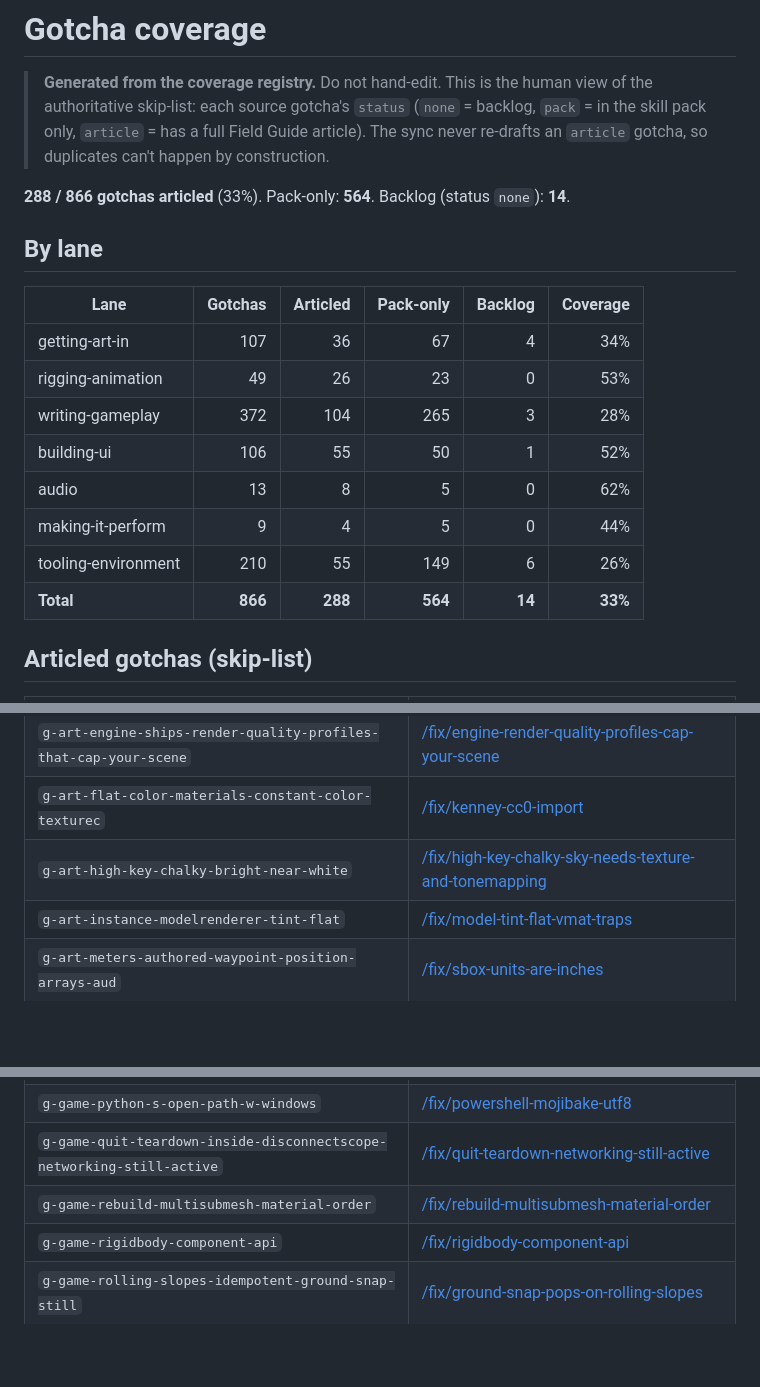
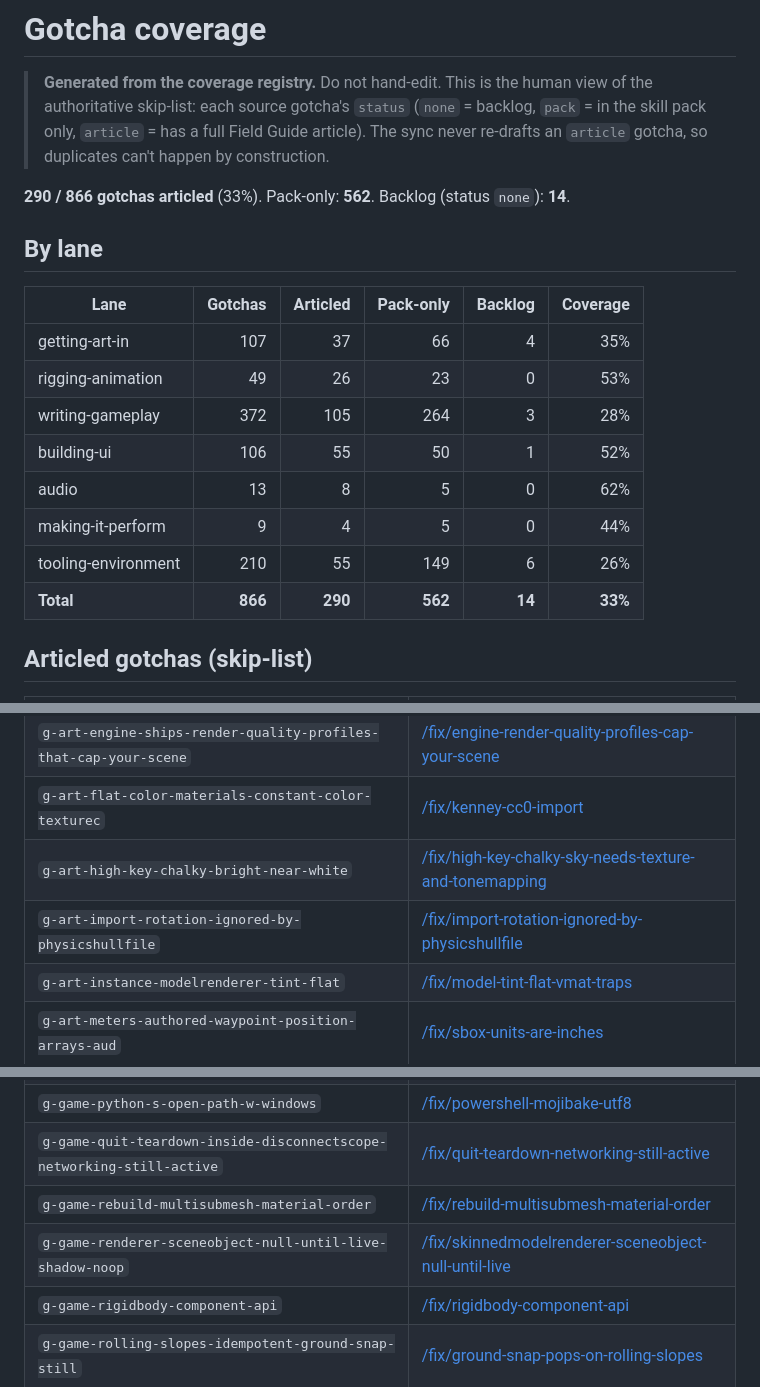
Before and after one commit to S-box-Field-Guide/agent-kit, a Markdown page: coverage.md, 3 parts joined by grey strips. GitHub-like rendering; blank space fills up the shorter version.

Commit message:
sync coverage.md: +2 articles (import-rotation-ignored-by-physicshullfile, skinnedmodelrenderer-sceneobject-null-until-live)

```diff
--- a/coverage.md
+++ b/coverage.md
@@ -5,20 +5,20 @@
 > in the skill pack only, `article` = has a full Field Guide article). The sync never
 > re-drafts an `article` gotcha, so duplicates can't happen by construction.
 
-**288 / 866 gotchas articled** (33%). Pack-only: **564**. Backlog (status `none`): **14**.
+**290 / 866 gotchas articled** (33%). Pack-only: **562**. Backlog (status `none`): **14**.
 
 ## By lane
 
 | Lane | Gotchas | Articled | Pack-only | Backlog | Coverage |
 |---|--:|--:|--:|--:|--:|
-| getting-art-in | 107 | 36 | 67 | 4 | 34% |
+| getting-art-in | 107 | 37 | 66 | 4 | 35% |
 | rigging-animation | 49 | 26 | 23 | 0 | 53% |
-| writing-gameplay | 372 | 104 | 265 | 3 | 28% |
+| writing-gameplay | 372 | 105 | 264 | 3 | 28% |
 | building-ui | 106 | 55 | 50 | 1 | 52% |
 | audio | 13 | 8 | 5 | 0 | 62% |
 | making-it-perform | 9 | 4 | 5 | 0 | 44% |
 | tooling-environment | 210 | 55 | 149 | 6 | 26% |
-| **Total** | **866** | **288** | **564** | **14** | **33%** |
+| **Total** | **866** | **290** | **562** | **14** | **33%** |
 
 ## Articled gotchas (skip-list)
 
@@ -40,6 +40,7 @@
 | `g-art-engine-ships-render-quality-profiles-that-cap-your-scene` | [/fix/engine-render-quality-profiles-cap-your-scene](https://sboxguide.dev/fix/engine-render-quality-profiles-cap-your-scene) |
 | `g-art-flat-color-materials-constant-color-texturec` | [/fix/kenney-cc0-import](https://sboxguide.dev/fix/kenney-cc0-import) |
 | `g-art-high-key-chalky-bright-near-white` | [/fix/high-key-chalky-sky-needs-texture-and-tonemapping](https://sboxguide.dev/fix/high-key-chalky-sky-needs-texture-and-tonemapping) |
+| `g-art-import-rotation-ignored-by-physicshullfile` | [/fix/import-rotation-ignored-by-physicshullfile](https://sboxguide.dev/fix/import-rotation-ignored-by-physicshullfile) |
 | `g-art-instance-modelrenderer-tint-flat` | [/fix/model-tint-flat-vmat-traps](https://sboxguide.dev/fix/model-tint-flat-vmat-traps) |
 | `g-art-meters-authored-waypoint-position-arrays-aud` | [/fix/sbox-units-are-inches](https://sboxguide.dev/fix/sbox-units-are-inches) |
 | `g-art-meters-units-mixups-travel-packs-sweep` | [/fix/sbox-units-are-inches](https://sboxguide.dev/fix/sbox-units-are-inches) |
@@ -138,6 +139,7 @@
 | `g-game-python-s-open-path-w-windows` | [/fix/powershell-mojibake-utf8](https://sboxguide.dev/fix/powershell-mojibake-utf8) |
 | `g-game-quit-teardown-inside-disconnectscope-networking-still-active` | [/fix/quit-teardown-networking-still-active](https://sboxguide.dev/fix/quit-teardown-networking-still-active) |
 | `g-game-rebuild-multisubmesh-material-order` | [/fix/rebuild-multisubmesh-material-order](https://sboxguide.dev/fix/rebuild-multisubmesh-material-order) |
+| `g-game-renderer-sceneobject-null-until-live-shadow-noop` | [/fix/skinnedmodelrenderer-sceneobject-null-until-live](https://sboxguide.dev/fix/skinnedmodelrenderer-sceneobject-null-until-live) |
 | `g-game-rigidbody-component-api` | [/fix/rigidbody-component-api](https://sboxguide.dev/fix/rigidbody-component-api) |
 | `g-game-rolling-slopes-idempotent-ground-snap-still` | [/fix/ground-snap-pops-on-rolling-slopes](https://sboxguide.dev/fix/ground-snap-pops-on-rolling-slopes) |
 | `g-game-rotation-fromyaw-angle-left` | [/fix/rotation-fromyaw-is-ccw](https://sboxguide.dev/fix/rotation-fromyaw-is-ccw) |
```
Also changed, not shown: other parts of coverage.md (+0 -2 lines).
